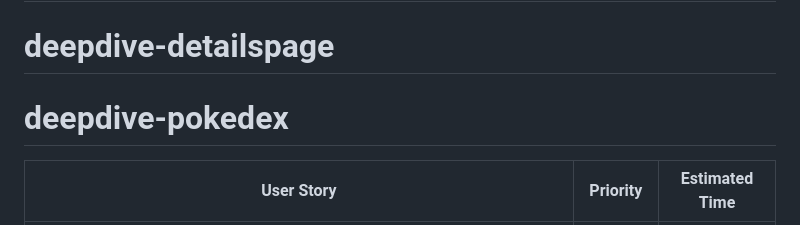
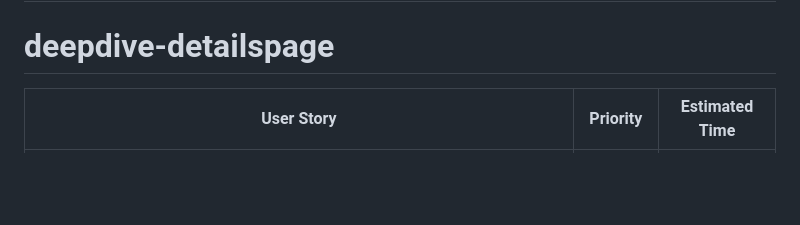
Before and after one commit to donbithub/deepdive-pokedex, a Markdown page: README.md, the part around the change. GitHub-like rendering; blank space fills up the shorter version.

```diff
--- a/README.md
+++ b/README.md
@@ -1,8 +1,6 @@
 # deepdive-pokedex
 
 # deepdive-detailspage
-
-# deepdive-pokedex
 
 | User Story                                                                                                                                                | Priority | Estimated Time |
 | --------------------------------------------------------------------------------------------------------------------------------------------------------- | -------- | -------------- |
```
